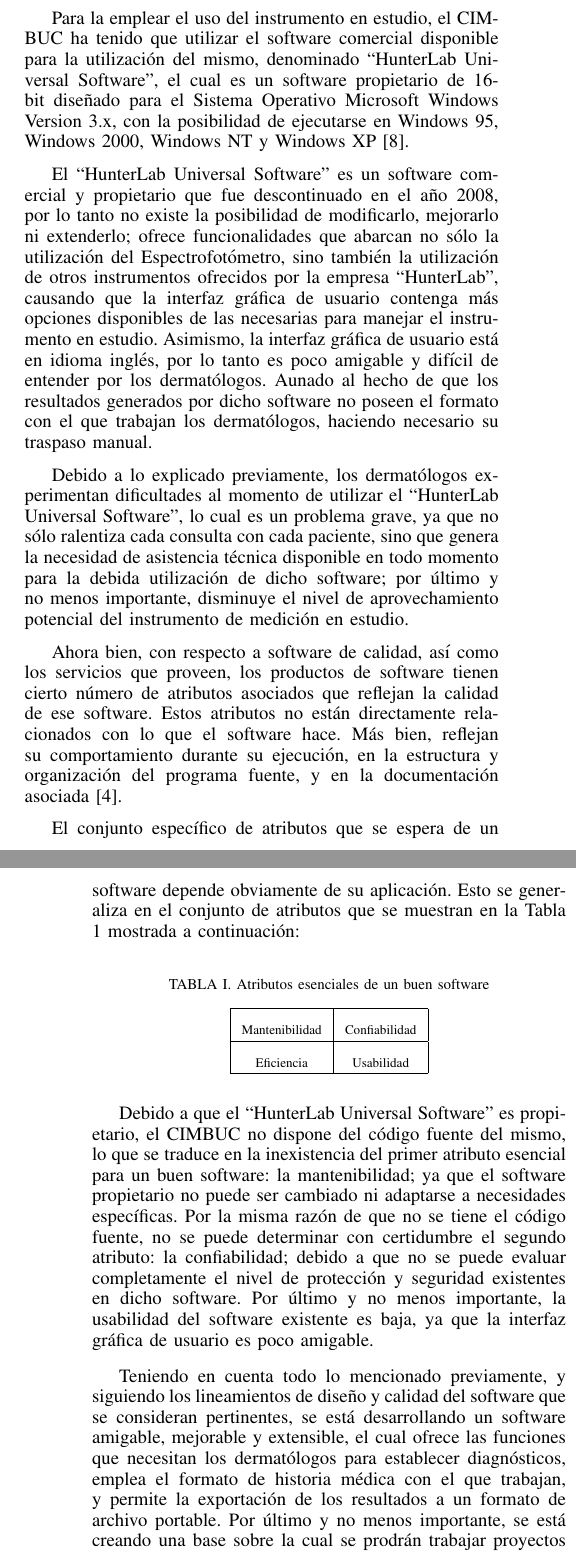
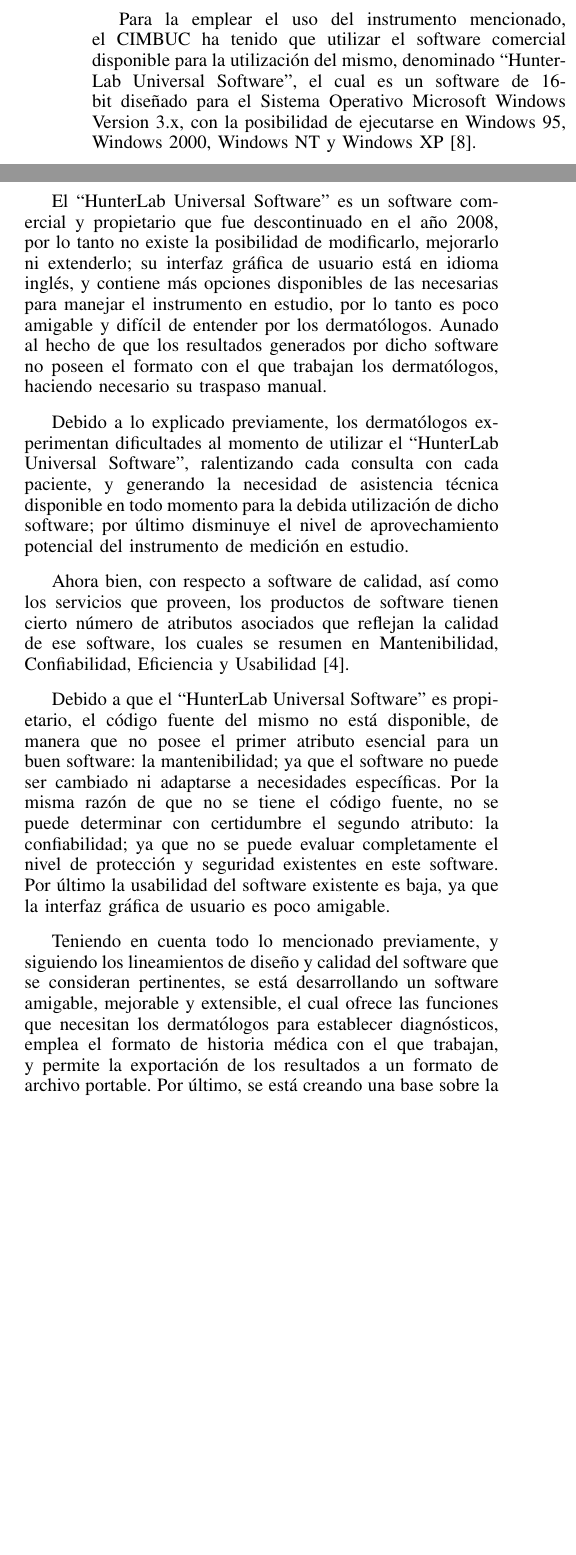
Before and after one commit to Gabrielnz/articulo-tesis, a LaTeX paper (articulo.tex): two parts of the columns of pages 1 and 2 of 2 before the commit and two parts of the columns of page 1 of 2 after it, joined at a grey line, cut so that both start at the same text, the shorter picture padded with empty space. Compiled offline with pdfLaTeX.

Commit message:
Acortando la introduccion

```diff
--- a/articulo.tex
+++ b/articulo.tex
@@ -439 +438,2 @@
 
+Para la emplear el uso del instrumento mencionado, el CIMBUC ha tenido que utilizar el software comercial disponible para la utilizaci\'{o}n del mismo, denominado ``HunterLab Universal Software'', el cual es un software de 16-bit dise\~{n}ado para el Sistema Operativo Microsoft Windows Version 3.x, con la posibilidad de ejecutarse en Windows 95, Windows 2000, Windows NT y Windows XP \cite{HunterLab-manual}.
@@ -441,32 +440,29 @@
 
-Para la emplear el uso del instrumento en estudio, el CIMBUC ha tenido que utilizar el software comercial disponible para la utilizaci\'{o}n del mismo, denominado ``HunterLab Universal Software'', el cual es un software propietario de 16-bit dise\~{n}ado para el Sistema Operativo Microsoft Windows Version 3.x, con la posibilidad de ejecutarse en Windows 95, Windows 2000, Windows NT y Windows XP \cite{HunterLab-manual}.
+El ``HunterLab Universal Software'' es un software comercial y propietario que fue descontinuado en el a\~{n}o 2008, por lo tanto no existe la posibilidad de modificarlo, mejorarlo ni extenderlo; su interfaz gr\'{a}fica de usuario est\'{a} en idioma ingl\'{e}s, y contiene m\'{a}s opciones disponibles de las necesarias para manejar el instrumento en estudio, por lo tanto es poco amigable y dif\'{i}cil de entender por los dermat\'{o}logos. Aunado al hecho de que los resultados generados por dicho software no poseen el formato con el que trabajan los dermat\'{o}logos, haciendo necesario su traspaso manual.
 
-El ``HunterLab Universal Software'' es un software comercial y propietario que fue descontinuado en el a\~{n}o 2008, por lo tanto no existe la posibilidad de modificarlo, mejorarlo ni extenderlo; ofrece funcionalidades que abarcan no s\'{o}lo la utilizaci\'{o}n del Espectrofot\'{o}metro, sino tambi\'{e}n la utilizaci\'{o}n de otros instrumentos ofrecidos por la empresa ``HunterLab'', causando que la interfaz gr\'{a}fica de usuario contenga m\'{a}s opciones disponibles de las necesarias para manejar el instrumento en estudio. Asimismo, la interfaz gr\'{a}fica de usuario est\'{a} en idioma ingl\'{e}s, por lo tanto es poco amigable y dif\'{i}cil de entender por los dermat\'{o}logos. Aunado al hecho de que los resultados generados por dicho software no poseen el formato con el que trabajan los dermat\'{o}logos, haciendo necesario su traspaso manual.
+Debido a lo explicado previamente, los dermat\'{o}logos experimentan dificultades al momento de utilizar el ``HunterLab Universal Software'', ralentizando cada consulta con cada paciente, y generando la necesidad de asistencia t\'{e}cnica disponible en todo momento para la debida utilizaci\'{o}n de dicho software; por \'{u}ltimo disminuye el nivel de aprovechamiento potencial del instrumento de medici\'{o}n en estudio.
 
-Debido a lo explicado previamente, los dermat\'{o}logos experimentan dificultades al momento de utilizar el ``HunterLab Universal Software'', lo cual es un problema grave, ya que no s\'{o}lo ralentiza cada consulta con cada paciente, sino que genera la necesidad de asistencia t\'{e}cnica disponible en todo momento para la debida utilizaci\'{o}n de dicho software; por \'{u}ltimo y no menos importante, disminuye el nivel de aprovechamiento potencial del instrumento de medici\'{o}n en estudio.
+Ahora bien, con respecto a software de calidad, as\'{i} como los servicios que proveen, los productos de software tienen cierto n\'{u}mero de atributos asociados que reflejan la calidad de ese software, los cuales se resumen en Mantenibilidad, Confiabilidad, Eficiencia y Usabilidad \cite{Sommerville}.
 
-Ahora bien, con respecto a software de calidad, as\'{i} como los servicios que proveen, los productos de software tienen cierto n\'{u}mero de atributos asociados que reflejan la calidad de ese software. Estos atributos no est\'{a}n directamente relacionados con lo que el software hace. M\'{a}s bien, reflejan su comportamiento durante su ejecuci\'{o}n, en la estructura y organizaci\'{o}n del programa fuente, y en la documentaci\'{o}n asociada \cite{Sommerville}.
+%El conjunto espec\'{i}fico de atributos que se espera de un software depende %obviamente de su aplicaci\'{o}n. Esto se generaliza en el conjunto de atributos %que se muestran en la Tabla 1 mostrada a continuaci\'{o}n:
+%\FloatBarrier
+%	\begin{table}[htb]
 
-El conjunto espec\'{i}fico de atributos que se espera de un software depende obviamente de su aplicaci\'{o}n. Esto se generaliza en el conjunto de atributos que se muestran en la Tabla 1 mostrada a continuaci\'{o}n:
-\FloatBarrier
-	\begin{table}[htb]
+%		\caption{TABLA I.    Atributos esenciales de un buen software}
+%		\label{tabla_1}
+%		\centering
+%		\setlength{\extrarowheight}{5pt}
+%		\begin{tabulary}{5cm}{|c|c|}
+%			\hline
+%			Mantenibilidad & Confiabilidad\\ \hline
+%			Eficiencia & Usabilidad\\ \hline
+%		\end{tabulary}
 
-		\caption{TABLA I.    Atributos esenciales de un buen software}
-		\label{tabla_1}
-		\centering
-		\setlength{\extrarowheight}{5pt}
-		\begin{tabulary}{5cm}{|c|c|}
-			\hline
-			Mantenibilidad & Confiabilidad\\ \hline
-			Eficiencia & Usabilidad\\ \hline
-		\end{tabulary}
+%	\end{table}
+%\FloatBarrier
+Debido a que el ``HunterLab Universal Software'' es propietario, el c\'{o}digo fuente del mismo no est\'{a} disponible, de manera que no posee el primer atributo esencial para un buen software: la mantenibilidad; ya que el software no puede ser cambiado ni adaptarse a necesidades espec\'{i}ficas. Por la misma raz\'{o}n de que no se tiene el c\'{o}digo fuente, no se puede determinar con certidumbre el segundo atributo: la confiabilidad; ya que no se puede evaluar completamente el nivel de protecci\'{o}n y seguridad existentes en este software. Por \'{u}ltimo la usabilidad del software existente es baja, ya que la interfaz gr\'{a}fica de usuario es poco amigable.
 
-	\end{table}
-\FloatBarrier
-
-Debido a que el ``HunterLab Universal Software'' es propietario, el CIMBUC no dispone del c\'{o}digo fuente del mismo, lo que se traduce en la inexistencia del primer atributo esencial para un buen software: la mantenibilidad; ya que el software propietario no puede ser cambiado ni adaptarse a necesidades espec\'{i}ficas. Por la misma raz\'{o}n de que no se tiene el c\'{o}digo fuente, no se puede determinar con certidumbre el segundo atributo: la confiabilidad; debido a que no se puede evaluar completamente el nivel de protecci\'{o}n y seguridad existentes en dicho software. Por \'{u}ltimo y no menos importante, la usabilidad del software existente es baja, ya que la interfaz gr\'{a}fica de usuario es poco amigable.
-
-Teniendo en cuenta todo lo mencionado previamente, y siguiendo los lineamientos de dise\~{n}o y calidad del software que se consideran pertinentes, se est\'{a} desarrollando un software amigable, mejorable y extensible, el cual ofrece las funciones que necesitan los dermat\'{o}logos para establecer diagn\'{o}sticos, emplea el formato de historia m\'{e}dica con el que trabajan, y permite la exportaci\'{o}n de los resultados a un formato de archivo portable. Por \'{u}ltimo y no menos importante, se est\'{a} creando una base sobre la cual se prodr\'{a}n trabajar proyectos futuros que necesiten utilizar los resultados de este software como insumo.
+Teniendo en cuenta todo lo mencionado previamente, y siguiendo los lineamientos de dise\~{n}o y calidad del software que se consideran pertinentes, se est\'{a} desarrollando un software amigable, mejorable y extensible, el cual ofrece las funciones que necesitan los dermat\'{o}logos para establecer diagn\'{o}sticos, emplea el formato de historia m\'{e}dica con el que trabajan, y permite la exportaci\'{o}n de los resultados a un formato de archivo portable. Por \'{u}ltimo, se est\'{a} creando una base sobre la cual se prodr\'{a}n trabajar proyectos futuros que necesiten utilizar los resultados de este software como insumo.
 
 % You must have at least 2 lines in the paragraph with the drop letter
 % (should never be an issue)
```
Also changed, not shown: articulo.pdf, img/investigacion-accion.png (added), img/logo-uc.png (added), articulo.tex (16 more changed lines).
